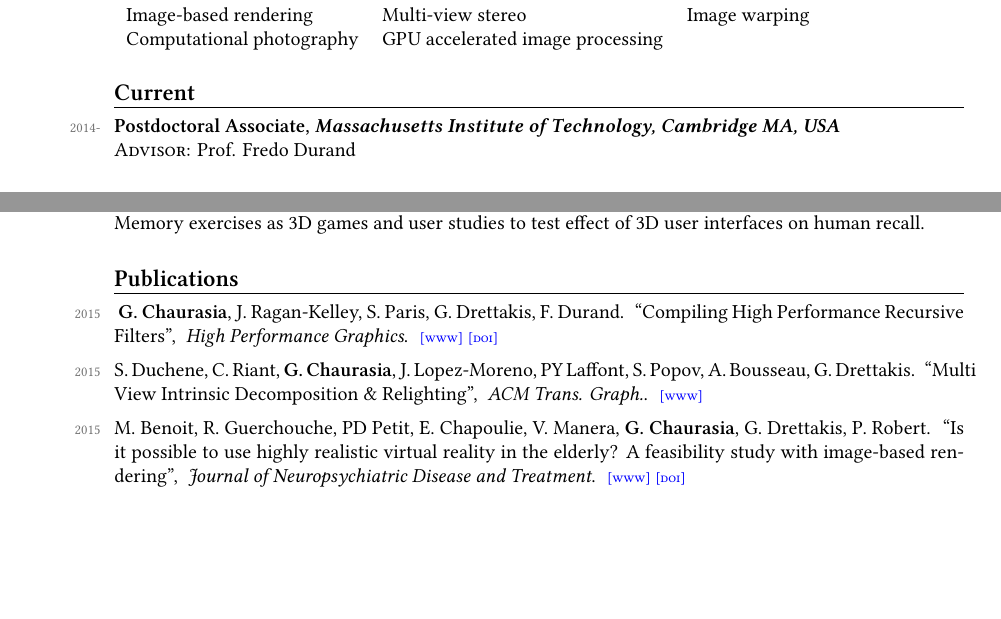
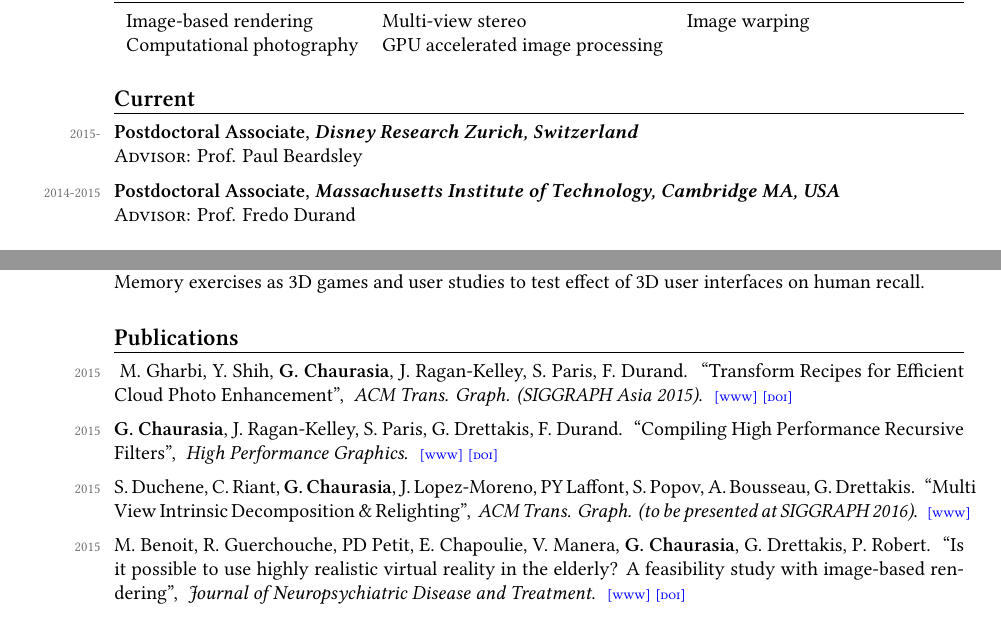
Before and after one commit to gchauras/cv, a LaTeX CV (GauravChaurasiaCV.tex): two parts of page 1 of 2, joined at a grey line, cut so that both start at the same text, the shorter picture padded with empty space. Compiled offline with XeLaTeX; a missing font is replaced by an installed copy or a similar font.

Commit message:
Added paper

```diff
--- a/GauravChaurasiaCV.tex
+++ b/GauravChaurasiaCV.tex
@@ -85,7 +85,11 @@
 
 \customsection{Current}
 \noindent
-\notes{2014-}\heading{Postdoctoral Associate, {\itshape Massachusetts Institute of Technology, Cambridge MA, USA}} \\
+\notes{2015-}\heading{Postdoctoral Associate, {\itshape Disney Research Zurich, Switzerland}} \\
+{\scshape Advisor:} Prof. Paul Beardsley
+\\[0.2cm]
+%
+\notes{2014-2015}\heading{Postdoctoral Associate, {\itshape Massachusetts Institute of Technology, Cambridge MA, USA}} \\
 {\scshape Advisor:} Prof. Fredo Durand
 %
 \customsection{Education}
@@ -125,6 +129,14 @@
 \customsection{Publications}
 \noindent
 \notes{2015}
+\authors{M. Gharbi, Y. Shih, {\bfseries G. Chaurasia}, J. Ragan-Kelley, S. Paris, F. Durand}
+\paper{Transform Recipes for Efficient Cloud Photo Enhancement}
+\journal{ACM Trans. Graph. (SIGGRAPH Asia 2015)}
+\html{http://dl.acm.org/citation.cfm?id=2818127}
+\doi{10.1145/2816795.2818127}
+\\[0.18cm]
+%
+\notes{2015}
 \authors{{\bfseries G. Chaurasia}, J. Ragan-Kelley, S. Paris, G. Drettakis, F. Durand}
 \paper{Compiling High Performance Recursive Filters}
 \journal{High Performance Graphics}
@@ -135,7 +147,7 @@
 \notes{2015}
 \authors{S. Duchene, C. Riant, {\bfseries G. Chaurasia}, J. Lopez-Moreno, PY Laffont, S. Popov, A. Bousseau, G. Drettakis}
 \paper{Multi View Intrinsic Decomposition \amper Relighting}
-\journal{ACM Trans. Graph.}
+\journal{ACM Trans. Graph. (to be presented at SIGGRAPH 2016)}
 \html{http://www-sop.inria.fr/reves/Basilic/2015/DRCLLPD15/}
 % \doi{not yet available}
 \\[0.18cm]
```
Also changed, not shown: GauravChaurasiaCV.pdf.
